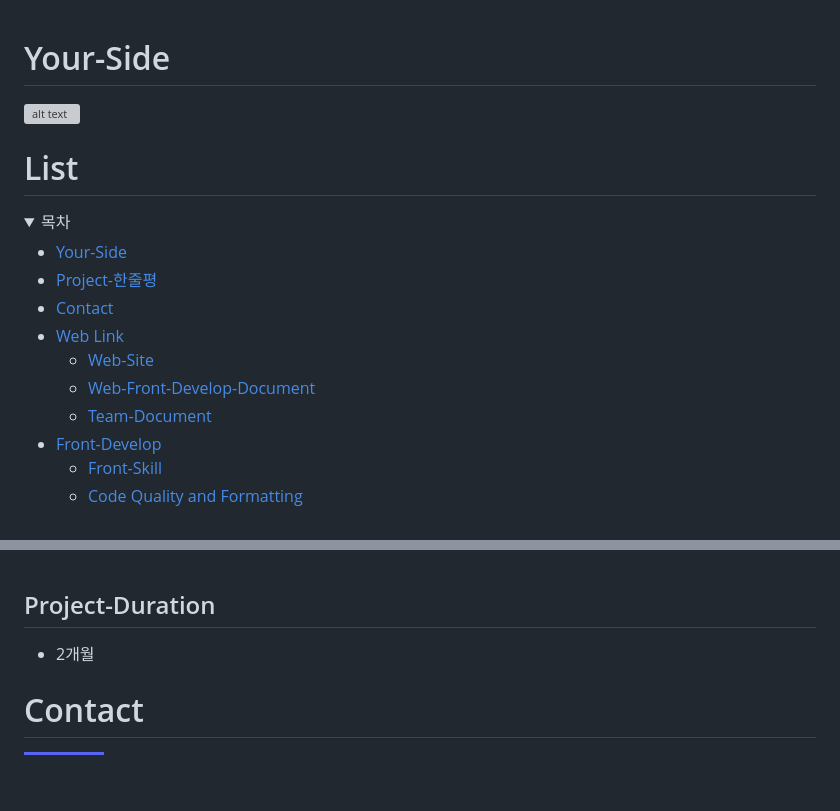
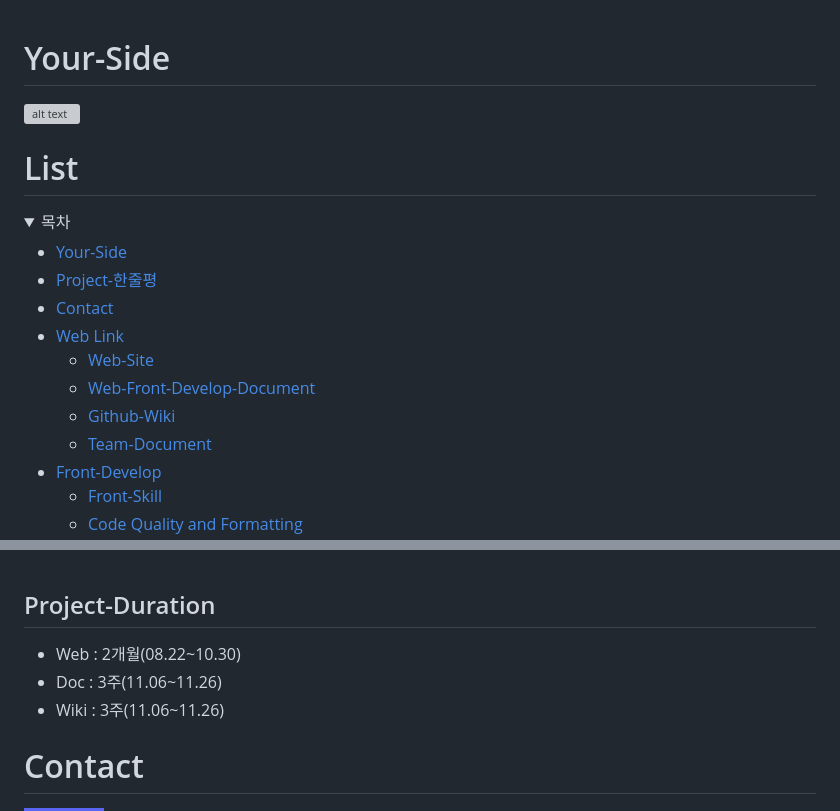
Before and after one commit to HSU-Likelion12-yourSide/YourSide-Front, a Markdown page: README.md, 2 parts joined by grey strips. Drawn GitHub-style; folded sections open; badges without logos; blank space fills up the shorter version; grey boxes are pictures that could not be loaded.

Commit message:
✨: Readme파일 수정

```diff
--- a/README.md
+++ b/README.md
@@ -1,7 +1,9 @@
 # Your-Side
+
 <img src="./src/Global/image/logo.png" alt="alt text" width="300px">
 
 # List
+
 <details close>
   <summary>목차</summary>
   <ul>
@@ -12,6 +14,7 @@
       <ul>
         <li><a href="#web-site">Web-Site</a></li>
         <li><a href="#web-front-develop-document">Web-Front-Develop-Document</a></li>
+        <li><a href="#Github-Wiki">Github-Wiki</a></li>
         <li><a href="#team-document">Team-Document</a></li>
       </ul>
     </li>
@@ -70,7 +75,10 @@
 <br>
 
 ## Project-Duration
-- 2개월
+
+- Web : 2개월(08.22~10.30)
+- Doc : 3주(11.06~11.26)
+- Wiki : 3주(11.06~11.26)
 
 # Contact
 
```
Also changed, not shown: other parts of README.md (+59 -34 lines).
